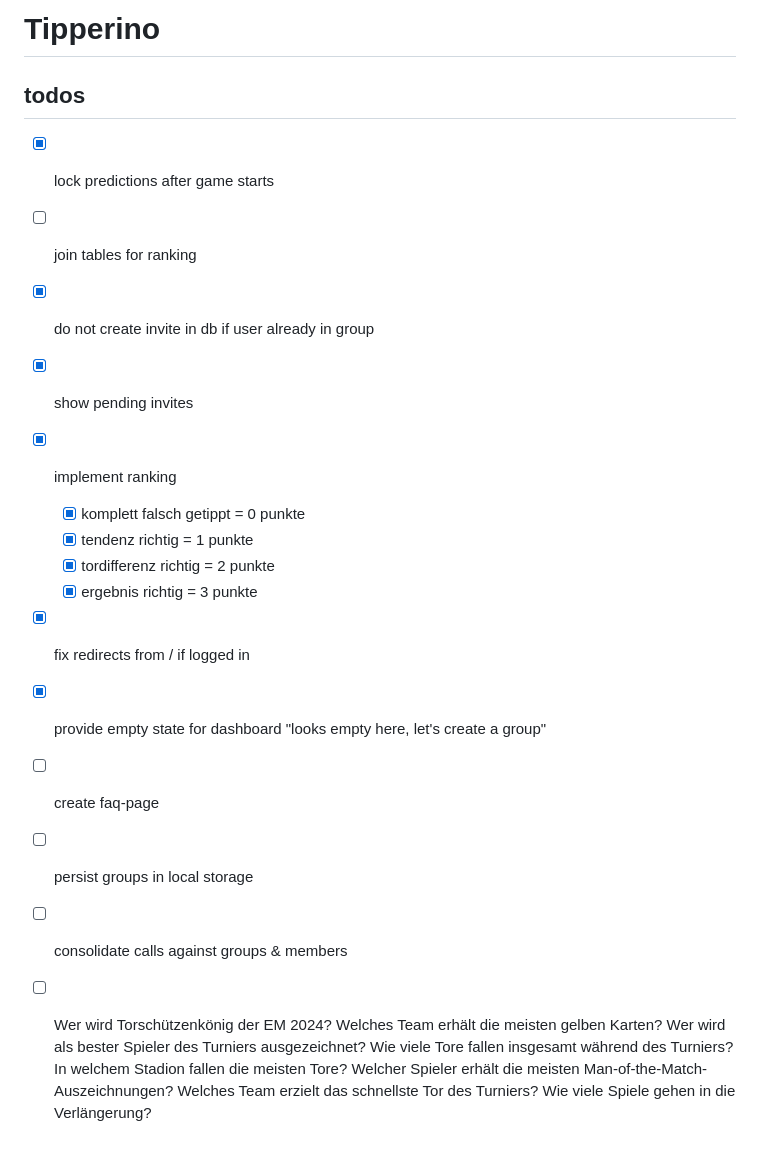
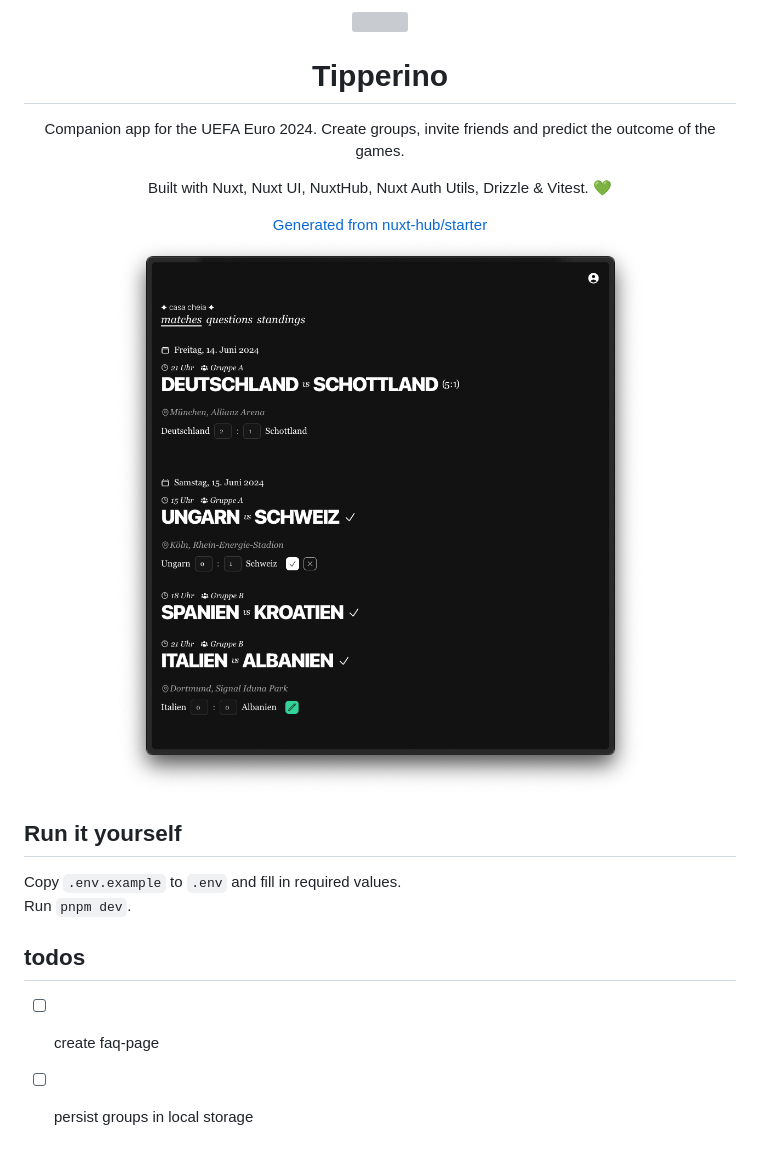
Before and after one commit to justpeterpan/tipperino, a Markdown page: README.md, the part around the change. Drawn GitHub-style; pictures changed too: screen.png (added); grey boxes are pictures that could not be loaded.

Commit message:
docs: update readme with logo, screenshot and description

```diff
--- a/README.md
+++ b/README.md
@@ -1,26 +1,22 @@
-# Tipperino
+<div align="center">
+    <img src="./public/rhino.webp" width=256 height=256>
+    <h1>Tipperino</h1>
+</div>
+
+<div align="center">
+    <p>Companion app for the UEFA Euro 2024. Create groups, invite friends and predict the outcome of the games.</p>
+    <p>Built with Nuxt, Nuxt UI, NuxtHub, Nuxt Auth Utils, Drizzle & Vitest. 💚</p>
+    <a href="https://github.com/nuxt-hub/starter">Generated from nuxt-hub/starter</a>
+    <br />
+    <img src="./screen.png">
+</div>
+
+## Run it yourself
+
+Copy `.env.example` to `.env` and fill in required values.
+Run `pnpm dev`.
 
 ## todos
 
-- [x] lock predictions after game starts
-- [ ] join tables for ranking
-- [x] do not create invite in db if user already in group
-- [x] show pending invites
-- [x] implement ranking
-  - [x] komplett falsch getippt = 0 punkte
-  - [x] tendenz richtig = 1 punkte
-  - [x] tordifferenz richtig = 2 punkte
-  - [x] ergebnis richtig = 3 punkte
-- [x] fix redirects from / if logged in
-- [x] provide empty state for dashboard "looks empty here, let's create a group"
 - [ ] create faq-page
 - [ ] persist groups in local storage
-- [ ] consolidate calls against groups & members
-- [ ] Wer wird Torschützenkönig der EM 2024?
-      Welches Team erhält die meisten gelben Karten?
-      Wer wird als bester Spieler des Turniers ausgezeichnet?
-      Wie viele Tore fallen insgesamt während des Turniers?
-      In welchem Stadion fallen die meisten Tore?
-      Welcher Spieler erhält die meisten Man-of-the-Match-Auszeichnungen?
-      Welches Team erzielt das schnellste Tor des Turniers?
-      Wie viele Spiele gehen in die Verlängerung?
```
